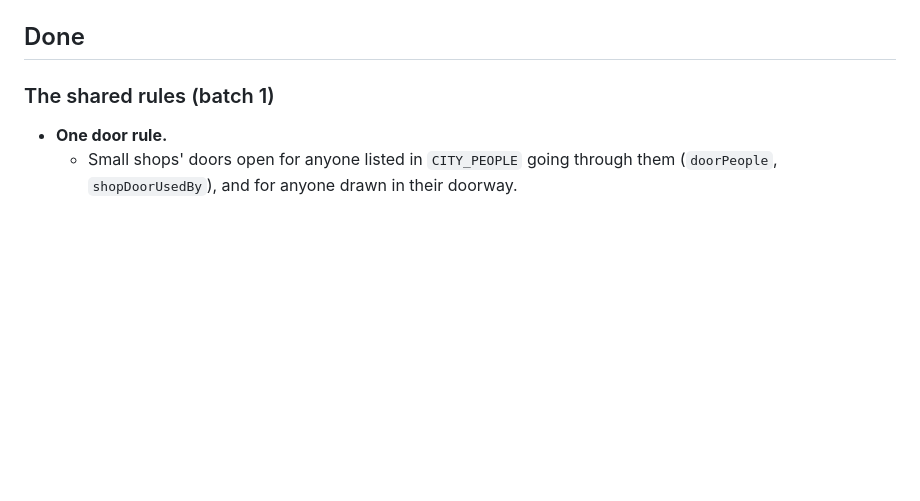
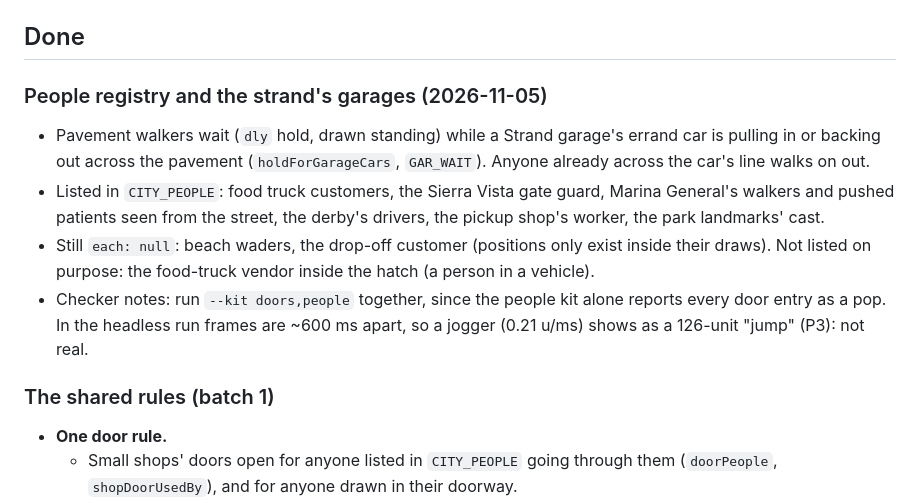
Before and after one commit to Cal-Starfur/Tipsy, a Markdown page: docs/state/CONSISTENCY_PASS.md, the part around the change. Drawn GitHub-style; blank space fills up the shorter version.

Commit message:
Consistency pass notes: people registry, garage waits, checker caveats
Co-Authored-By: Claude Sonnet 5.5 <noreply@anthropic.com>
Claude-Session: https://claude.ai/code/session_01M9nrzffNYV8iDmYM9duAMx

```diff
--- a/docs/state/CONSISTENCY_PASS.md
+++ b/docs/state/CONSISTENCY_PASS.md
@@ -12,6 +12,12 @@ Each batch is:
 5. published.
 
 ## Done
+
+### People registry and the strand's garages (2026-11-05)
+- Pavement walkers wait (`dly` hold, drawn standing) while a Strand garage's errand car is pulling in or backing out across the pavement (`holdForGarageCars`, `GAR_WAIT`). Anyone already across the car's line walks on out.
+- Listed in `CITY_PEOPLE`: food truck customers, the Sierra Vista gate guard, Marina General's walkers and pushed patients seen from the street, the derby's drivers, the pickup shop's worker, the park landmarks' cast.
+- Still `each: null`: beach waders, the drop-off customer (positions only exist inside their draws). Not listed on purpose: the food-truck vendor inside the hatch (a person in a vehicle).
+- Checker notes: run `--kit doors,people` together, since the people kit alone reports every door entry as a pop. In the headless run frames are ~600 ms apart, so a jogger (0.21 u/ms) shows as a 126-unit "jump" (P3): not real.
 
 ### The shared rules (batch 1)
 - **One door rule.**
```
